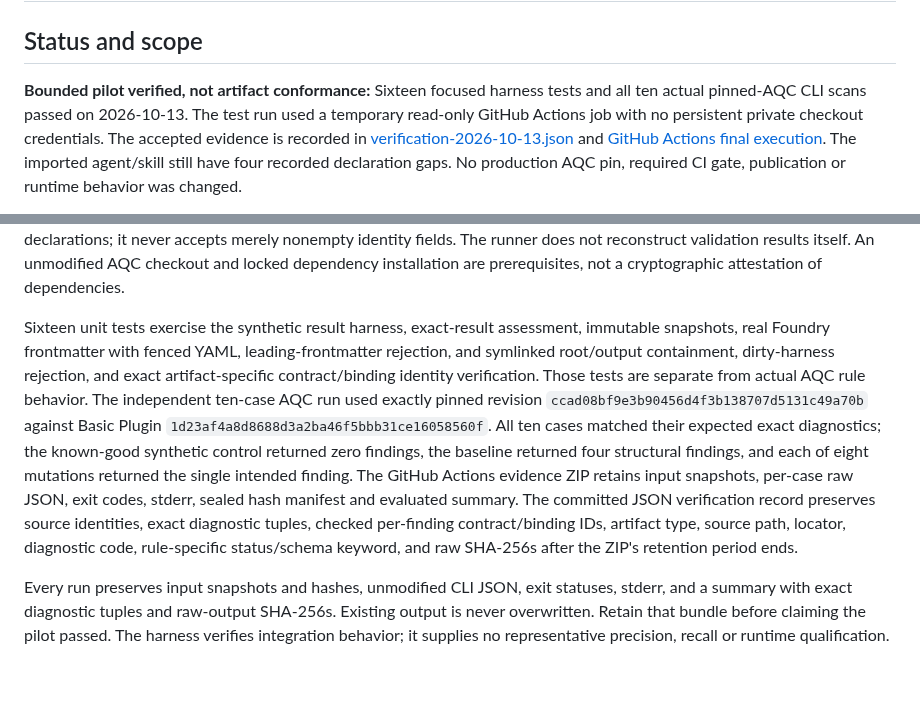
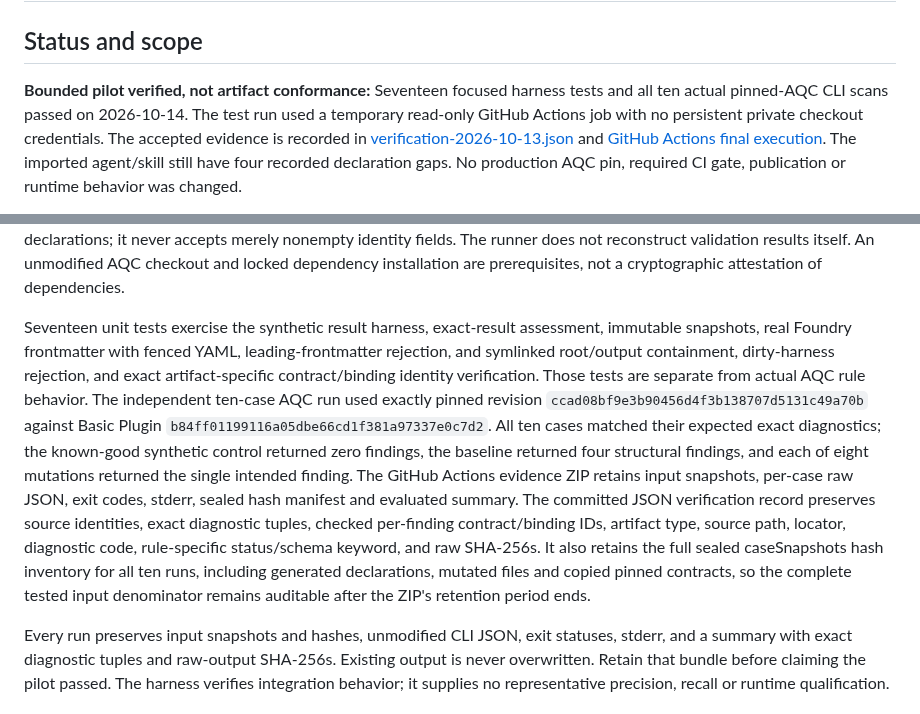
Before and after one commit to jnicholas000/basic-plugin, a Markdown page: pilots/artifact-quality/README.md, 2 parts joined by grey strips. Drawn GitHub-style; blank space fills up the shorter version.

Commit message:
docs(pilot): reflect 17-test run and durable complete input snapshots

```diff
--- a/pilots/artifact-quality/README.md
+++ b/pilots/artifact-quality/README.md
@@ -2,7 +2,7 @@
 
 ## Status and scope
 
-**Bounded pilot verified, not artifact conformance:** Sixteen focused harness tests and
-all ten actual pinned-AQC CLI scans passed on 2026-10-13. The test run used a temporary
+**Bounded pilot verified, not artifact conformance:** Seventeen focused harness tests and
+all ten actual pinned-AQC CLI scans passed on 2026-10-14. The test run used a temporary
 read-only GitHub Actions job with no persistent private checkout credentials. The
 accepted evidence is recorded in [verification-2026-10-13.json](verification-2026-10-13.json)
@@ -100,19 +100,22 @@ results itself.
 An unmodified AQC checkout and locked dependency installation are prerequisites, not a
 cryptographic attestation of dependencies.
 
-Sixteen unit tests exercise the synthetic result harness, exact-result assessment, immutable
+Seventeen unit tests exercise the synthetic result harness, exact-result assessment, immutable
 snapshots, real Foundry frontmatter with fenced YAML, leading-frontmatter rejection, and
 symlinked root/output containment, dirty-harness rejection, and exact artifact-specific contract/binding identity verification. Those tests are separate from actual AQC rule behavior.
 The independent ten-case AQC run used exactly pinned revision
 `ccad08bf9e3b90456d4f3b138707d5131c49a70b` against Basic Plugin
-`1d23af4a8d8688d3a2ba46f5bbb31ce16058560f`. All ten cases matched their
+`b84ff01199116a05dbe66cd1f381a97337e0c7d2`. All ten cases matched their
 expected exact diagnostics; the known-good synthetic control returned zero findings,
 the baseline returned four structural findings, and each of eight mutations returned
 the single intended finding. The GitHub Actions evidence ZIP retains input snapshots,
 per-case raw JSON, exit codes, stderr, sealed hash manifest and evaluated summary.
 The committed JSON verification record preserves source identities, exact diagnostic
 tuples, checked per-finding contract/binding IDs, artifact type, source path, locator,
-diagnostic code, rule-specific status/schema keyword, and raw SHA-256s after the ZIP's retention period ends.
+diagnostic code, rule-specific status/schema keyword, and raw SHA-256s. It also retains the
+full sealed caseSnapshots hash inventory for all ten runs, including generated declarations,
+mutated files and copied pinned contracts, so the complete tested input denominator remains
+auditable after the ZIP's retention period ends.
 
 Every run preserves input snapshots and hashes, unmodified CLI JSON, exit statuses, stderr,
 and a summary with exact diagnostic tuples and raw-output SHA-256s. Existing output is never
```
Also changed, not shown: other parts of pilots/artifact-quality/README.md (+1 -1 lines).
